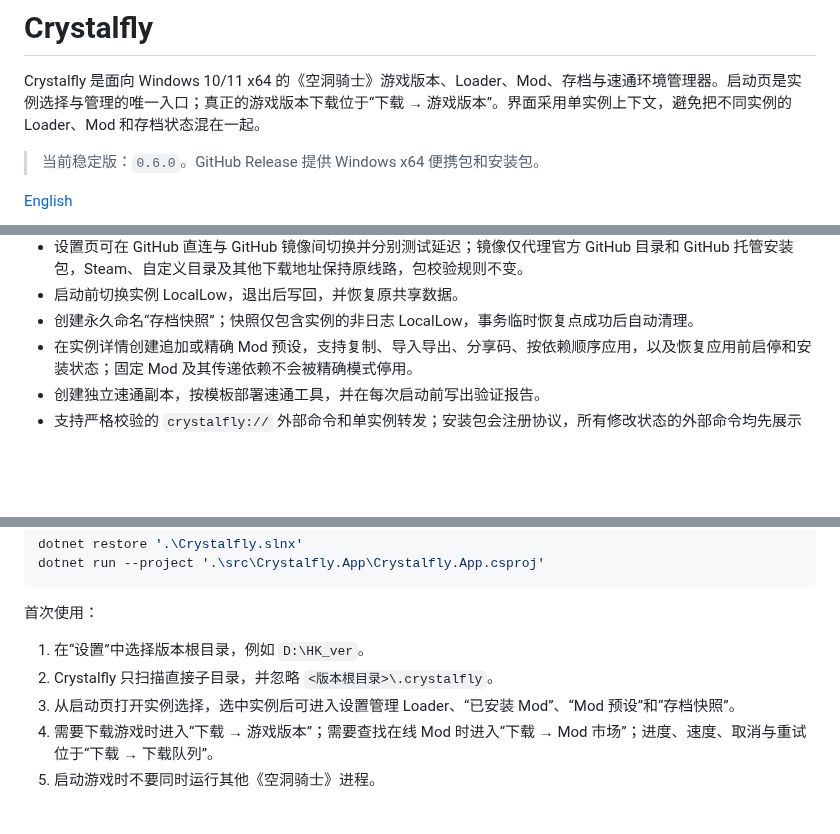
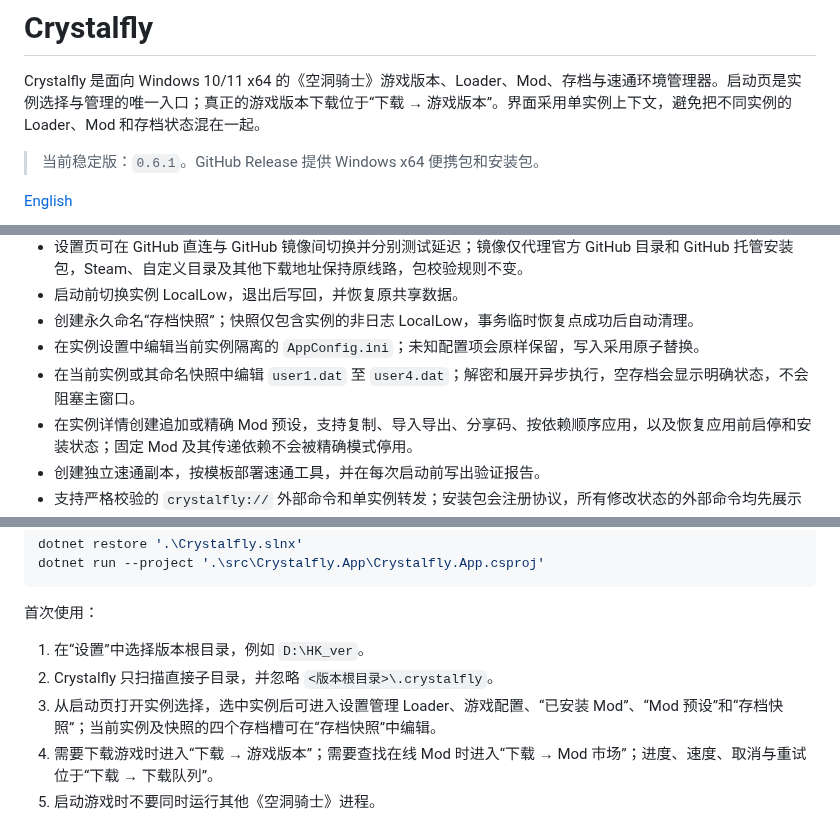
Before and after one commit to wzxnb2333/Crystalfly, a Markdown page: README.md, 3 parts joined by grey strips. GitHub-like rendering; blank space fills up the shorter version.

Commit message:
build: prepare 0.6.1 corrective release

```diff
--- a/README.md
+++ b/README.md
@@ -2,7 +2,7 @@
 
 Crystalfly 是面向 Windows 10/11 x64 的《空洞骑士》游戏版本、Loader、Mod、存档与速通环境管理器。启动页是实例选择与管理的唯一入口；真正的游戏版本下载位于“下载 → 游戏版本”。界面采用单实例上下文，避免把不同实例的 Loader、Mod 和存档状态混在一起。
 
-> 当前稳定版：`0.6.0`。GitHub Release 提供 Windows x64 便携包和安装包。
+> 当前稳定版：`0.6.1`。GitHub Release 提供 Windows x64 便携包和安装包。
 
 [English](#english)
 
@@ -41,6 +44,8 @@ Crystalfly 是面向 Windows 10/11 x64 的《空洞骑士》游戏版本、Loade
 - 设置页可在 GitHub 直连与 GitHub 镜像间切换并分别测试延迟；镜像仅代理官方 GitHub 目录和 GitHub 托管安装包，Steam、自定义目录及其他下载地址保持原线路，包校验规则不变。
 - 启动前切换实例 LocalLow，退出后写回，并恢复原共享数据。
 - 创建永久命名“存档快照”；快照仅包含实例的非日志 LocalLow，事务临时恢复点成功后自动清理。
+- 在实例设置中编辑当前实例隔离的 `AppConfig.ini`；未知配置项会原样保留，写入采用原子替换。
+- 在当前实例或其命名快照中编辑 `user1.dat` 至 `user4.dat`；解密和展开异步执行，空存档会显示明确状态，不会阻塞主窗口。
 - 在实例详情创建追加或精确 Mod 预设，支持复制、导入导出、分享码、按依赖顺序应用，以及恢复应用前启停和安装状态；固定 Mod 及其传递依赖不会被精确模式停用。
 - 创建独立速通副本，按模板部署速通工具，并在每次启动前写出验证报告。
 - 支持严格校验的 `crystalfly://` 外部命令和单实例转发；安装包会注册协议，所有修改状态的外部命令均先展示摘要并确认。
@@ -74,7 +79,7 @@ dotnet run --project '.\src\Crystalfly.App\Crystalfly.App.csproj'
 
 1. 在“设置”中选择版本根目录，例如 `D:\HK_ver`。
 2. Crystalfly 只扫描直接子目录，并忽略 `<版本根目录>\.crystalfly`。
-3. 从启动页打开实例选择，选中实例后可进入设置管理 Loader、“已安装 Mod”、“Mod 预设”和“存档快照”。
+3. 从启动页打开实例选择，选中实例后可进入设置管理 Loader、游戏配置、“已安装 Mod”、“Mod 预设”和“存档快照”；当前实例及快照的四个存档槽可在“存档快照”中编辑。
 4. 需要下载游戏时进入“下载 → 游戏版本”；需要查找在线 Mod 时进入“下载 → Mod 市场”；进度、速度、取消与重试位于“下载 → 下载队列”。
 5. 启动游戏时不要同时运行其他《空洞骑士》进程。
 
```
Also changed, not shown: other parts of README.md (+11 -3 lines), docs/releases/0.6.1.md (added, +24 -0 lines), docs/screenshots/crystalfly-dependency-tree-1280x720-zh.jpg (added), docs/screenshots/crystalfly-instance-config-1280x720-zh.jpg (added), docs/screenshots/crystalfly-save-editor-1280x720-zh.jpg (added), 4 other files.
